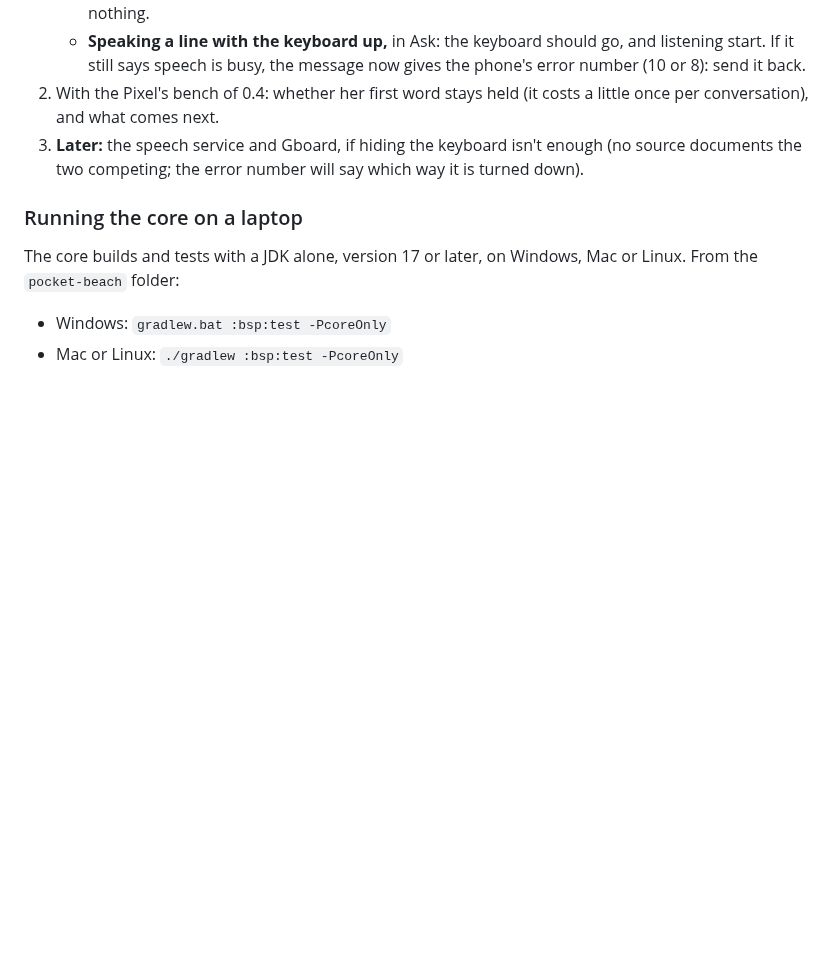
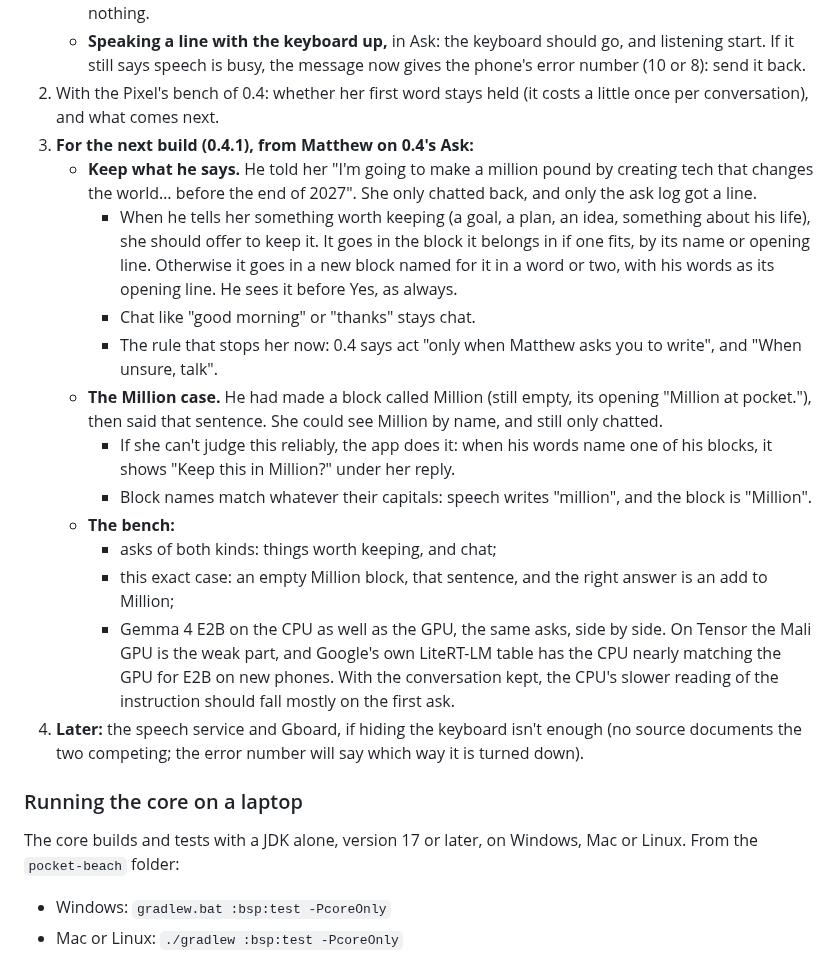
Before and after one commit to Phenomemental/happyseaurchin-beach, a Markdown page: pocket-beach/STATUS.md, the part around the change. GitHub-like rendering; blank space fills up the shorter version.

Commit message:
pocket-beach: STATUS, keep what Matthew says, and the CPU on the bench, for 0.4.1
From Matthew on 0.4's Ask: told a goal ("I'm going to make a million
pound…"), she only chatted, with a block called Million there. Under Next,
for the next build: offer to keep what's worth keeping (in the block it
fits, else a new one with his words as its opening), chat stays chat; the
app offers "Keep this in Million?" when his words name a block; block names
match whatever their capitals; the bench gains asks of both kinds, this
exact case, and Gemma on the CPU beside the GPU.

Co-Authored-By: Claude Opus 5.5 <noreply@anthropic.com>
Claude-Session: https://claude.ai/code/session_01N63PBrg7gq1LDdCgtzQC5R

```diff
--- a/pocket-beach/STATUS.md
+++ b/pocket-beach/STATUS.md
@@ -733,7 +733,36 @@ post offline failing plainly, with nothing sent (0.3.2).
      now gives the phone's error number (10 or 8): send it back.
 2. With the Pixel's bench of 0.4: whether her first word stays held (it
    costs a little once per conversation), and what comes next.
-3. **Later:** the speech service and Gboard, if hiding the keyboard isn't
+3. **For the next build (0.4.1), from Matthew on 0.4's Ask:**
+   - **Keep what he says.** He told her "I'm going to make a million pound
+     by creating tech that changes the world… before the end of 2027". She
+     only chatted back, and only the ask log got a line.
+     - When he tells her something worth keeping (a goal, a plan, an idea,
+       something about his life), she should offer to keep it. It goes in
+       the block it belongs in if one fits, by its name or opening line.
+       Otherwise it goes in a new block named for it in a word or two, with
+       his words as its opening line. He sees it before Yes, as always.
+     - Chat like "good morning" or "thanks" stays chat.
+     - The rule that stops her now: 0.4 says act "only when Matthew asks
+       you to write", and "When unsure, talk".
+   - **The Million case.** He had made a block called Million (still empty,
+     its opening "Million at pocket."), then said that sentence. She could
+     see Million by name, and still only chatted.
+     - If she can't judge this reliably, the app does it: when his words
+       name one of his blocks, it shows "Keep this in Million?" under her
+       reply.
+     - Block names match whatever their capitals: speech writes "million",
+       and the block is "Million".
+   - **The bench:**
+     - asks of both kinds: things worth keeping, and chat;
+     - this exact case: an empty Million block, that sentence, and the
+       right answer is an add to Million;
+     - Gemma 4 E2B on the CPU as well as the GPU, the same asks, side by
+       side. On Tensor the Mali GPU is the weak part, and Google's own
+       LiteRT-LM table has the CPU nearly matching the GPU for E2B on new
+       phones. With the conversation kept, the CPU's slower reading of the
+       instruction should fall mostly on the first ask.
+4. **Later:** the speech service and Gboard, if hiding the keyboard isn't
    enough (no source documents the two competing; the error number will
    say which way it is turned down).
 
```
